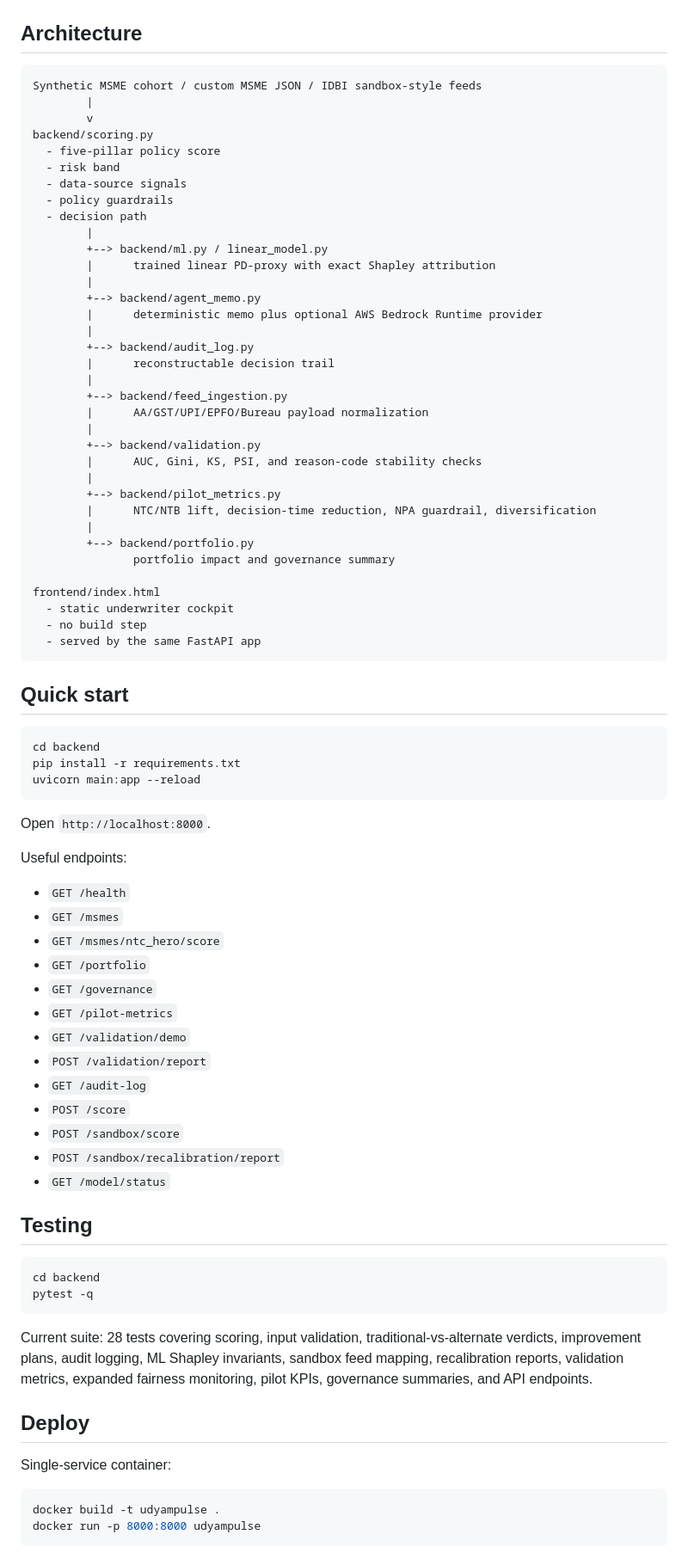
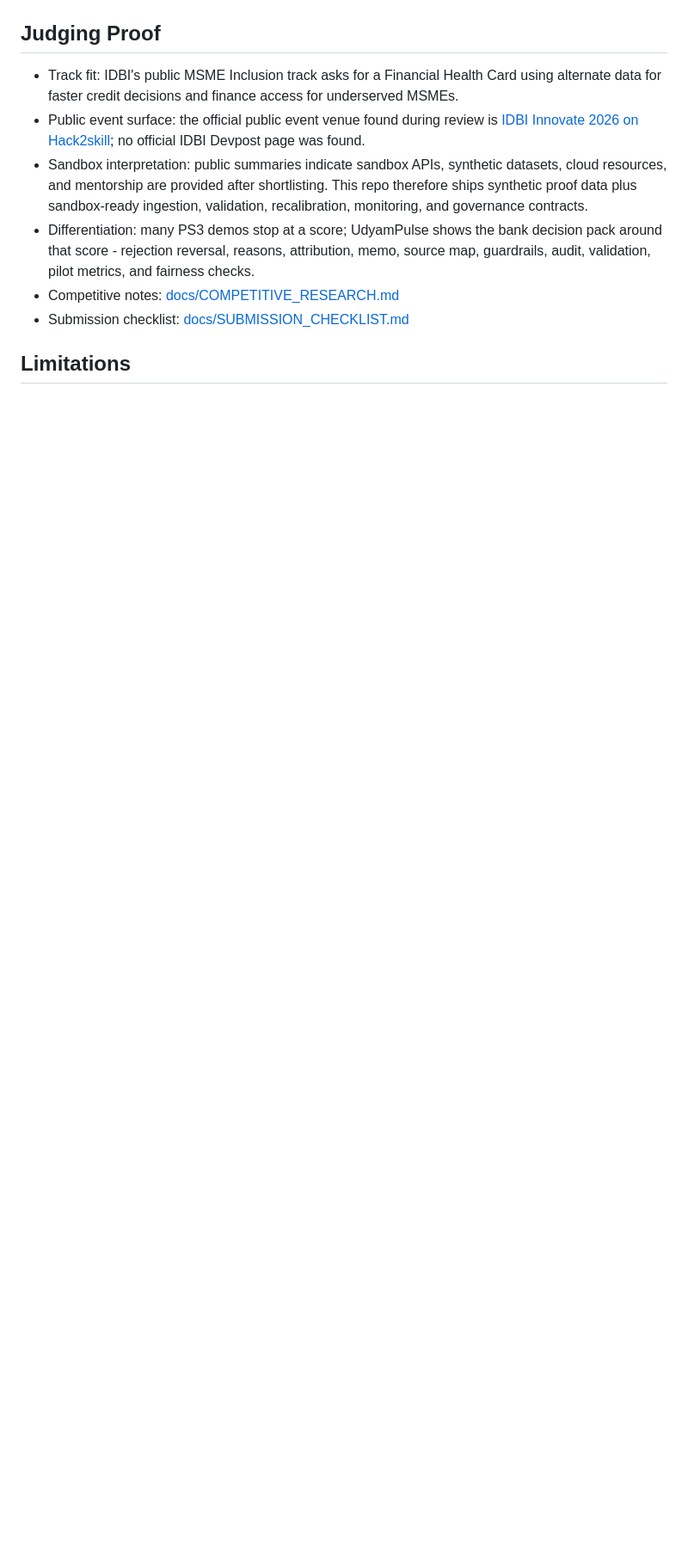
Before and after one commit to bansalbhunesh/id, a Markdown page: README.md, the part around one of its changes. Shown at 86% size. Drawn GitHub-style; blank space fills up the shorter version.

Commit message:
Restructure submission README

````diff
--- a/README.md
+++ b/README.md
@@ -77,87 +151,14 @@ Most PS3 competitors converge on "MSME score + alternate data + SHAP." UdyamPuls
 
 ![Mobile UdyamPulse cockpit](docs/deck/assets/mobile-live.png)
 
-## Architecture
+## Judging Proof
 
-```text
-Synthetic MSME cohort / custom MSME JSON / IDBI sandbox-style feeds
-        |
-        v
-backend/scoring.py
-  - five-pillar policy score
-  - risk band
-  - data-source signals
-  - policy guardrails
-  - decision path
-        |
-        +--> backend/ml.py / linear_model.py
-        |      trained linear PD-proxy with exact Shapley attribution
-        |
-        +--> backend/agent_memo.py
-        |      deterministic memo plus optional AWS Bedrock Runtime provider
-        |
-        +--> backend/audit_log.py
-        |      reconstructable decision trail
-        |
-        +--> backend/feed_ingestion.py
-        |      AA/GST/UPI/EPFO/Bureau payload normalization
-        |
-        +--> backend/validation.py
-        |      AUC, Gini, KS, PSI, and reason-code stability checks
-        |
-        +--> backend/pilot_metrics.py
-        |      NTC/NTB lift, decision-time reduction, NPA guardrail, diversification
-        |
-        +--> backend/portfolio.py
-               portfolio impact and governance summary
+- Track fit: IDBI's public MSME Inclusion track asks for a Financial Health Card using alternate data for faster credit decisions and finance access for underserved MSMEs.
+- Public event surface: the official public event venue found during review is [IDBI Innovate 2026 on Hack2skill](https://hack2skill.com/event/idbinnovate); no official IDBI Devpost page was found.
+- Sandbox interpretation: public summaries indicate sandbox APIs, synthetic datasets, cloud resources, and mentorship are provided after shortlisting. This repo therefore ships synthetic proof data plus sandbox-ready ingestion, validation, recalibration, monitoring, and governance contracts.
+- Differentiation: many PS3 demos stop at a score; UdyamPulse shows the bank decision pack around that score - rejection reversal, reasons, attribution, memo, source map, guardrails, audit, validation, pilot metrics, and fairness checks.
+- Competitive notes: [docs/COMPETITIVE_RESEARCH.md](docs/COMPETITIVE_RESEARCH.md)
+- Submission checklist: [docs/SUBMISSION_CHECKLIST.md](docs/SUBMISSION_CHECKLIST.md)
 
-frontend/index.html
-  - static underwriter cockpit
-  - no build step
-  - served by the same FastAPI app
-```
+## Limitations
 
-## Quick start
-
-```bash
-cd backend
-pip install -r requirements.txt
-uvicorn main:app --reload
-```
-
-Open `http://localhost:8000`.
-
-Useful endpoints:
-
-- `GET /health`
-- `GET /msmes`
-- `GET /msmes/ntc_hero/score`
-- `GET /portfolio`
-- `GET /governance`
-- `GET /pilot-metrics`
-- `GET /validation/demo`
-- `POST /validation/report`
-- `GET /audit-log`
-- `POST /score`
-- `POST /sandbox/score`
-- `POST /sandbox/recalibration/report`
-- `GET /model/status`
-
-## Testing
-
-```bash
-cd backend
-pytest -q
-```
-
-Current suite: 28 tests covering scoring, input validation, traditional-vs-alternate verdicts, improvement plans, audit logging, ML Shapley invariants, sandbox feed mapping, recalibration reports, validation metrics, expanded fairness monitoring, pilot KPIs, governance summaries, and API endpoints.
-
-## Deploy
-
-Single-service container:
-
-```bash
-docker build -t udyampulse .
-docker run -p 8000:8000 udyampulse
-```
-
````
Also changed, not shown: other parts of README.md (+111 -77 lines).
